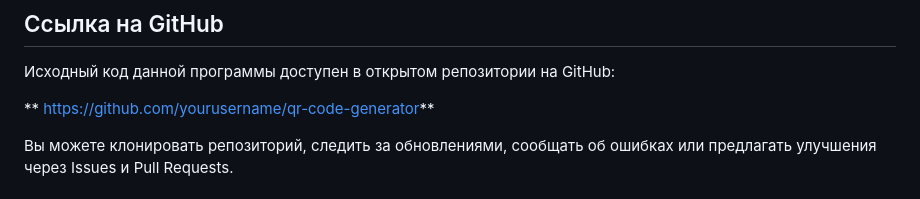
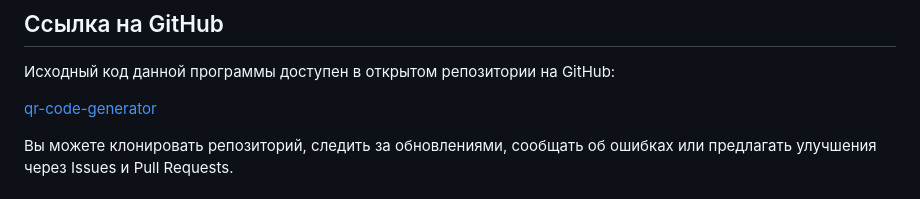
Before and after one commit to EduardParfenov/qr-code-generator, a Markdown page: readme.md, the part around the change. Rendered like a GitHub page.

Commit message:
Пофиксить ссылку на проект на GutHub

```diff
--- a/readme.md
+++ b/readme.md
@@ -127,7 +127,7 @@ qr-code-generator/
 
 Исходный код данной программы доступен в открытом репозитории на GitHub:
 
-** [https://github.com/yourusername/qr-code-generator](https://github.com/yourusername/qr-code-generator)**
+[qr-code-generator](https://github.com/EduardParfenov/qr-code-generator/tree/master)
 
 Вы можете клонировать репозиторий, следить за обновлениями, сообщать об ошибках или предлагать улучшения через Issues и Pull Requests.
 
```
